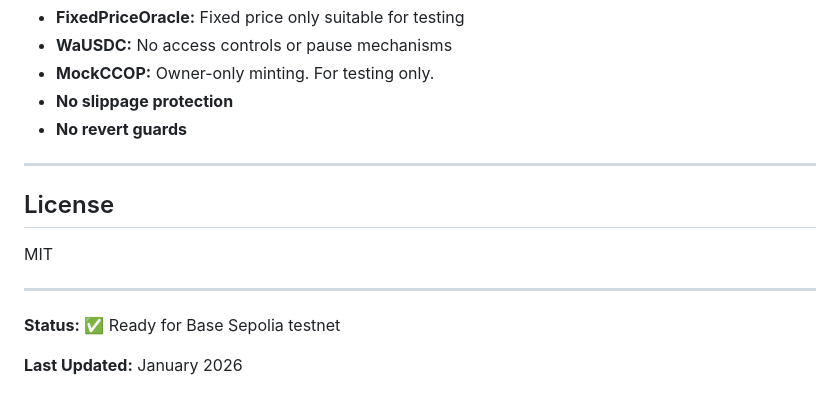
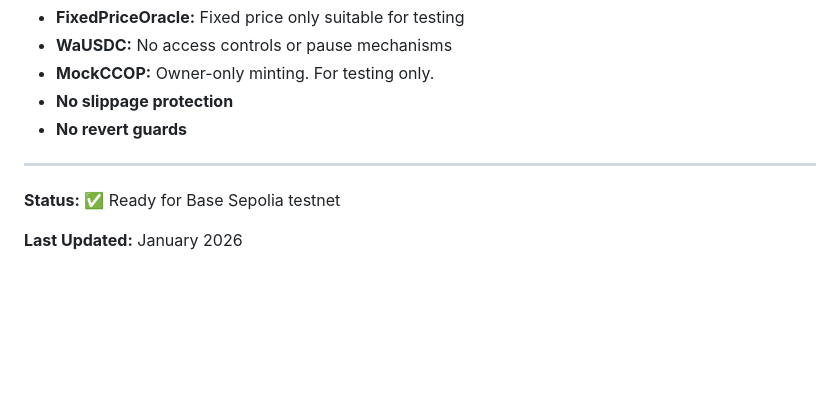
Before and after one commit to devbambino/VaultieMarkie, a Markdown page: README.md, the part around the change. Rendered like a GitHub page; blank space fills up the shorter version.

Commit message:
new readme

```diff
--- a/README.md
+++ b/README.md
@@ -381,12 +381,6 @@ Ensure:
 
 ---
 
-## License
-
-MIT
-
----
-
 **Status:** ✅ Ready for Base Sepolia testnet
 
 **Last Updated:** January 2026
```
